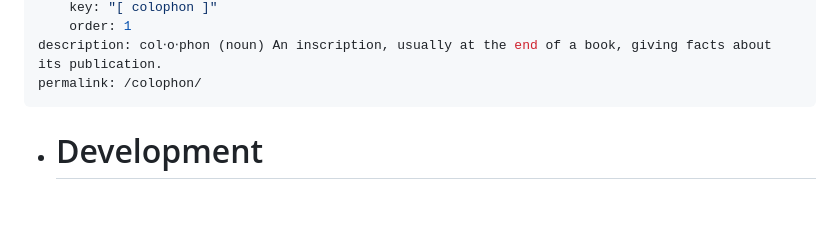
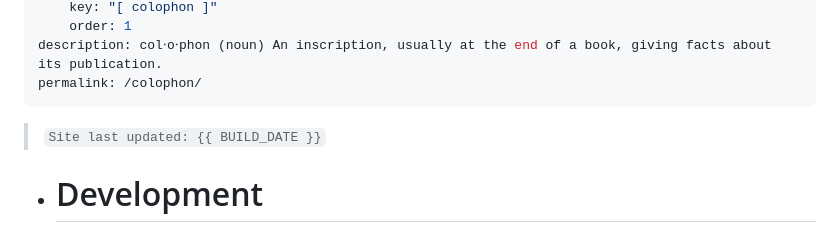
Before and after one commit to partheus/partheus.github.io, a Markdown page: src/pages/colophon.md, the part around the change. GitHub-like rendering; blank space fills up the shorter version.

Commit message:
Clean up colophon

```diff
--- a/src/pages/colophon.md
+++ b/src/pages/colophon.md
@@ -8,6 +8,7 @@ eleventyNavigation:
 description: col⋅o⋅phon (noun) An inscription, usually at the end of a book, giving facts about its publication.
 permalink: /colophon/
 ---
+> ` Site last updated: {{ BUILD_DATE }} `
 
 - # Development
 
```
